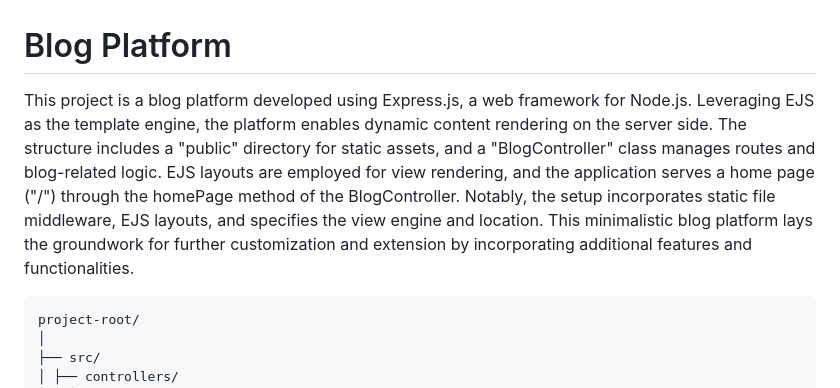
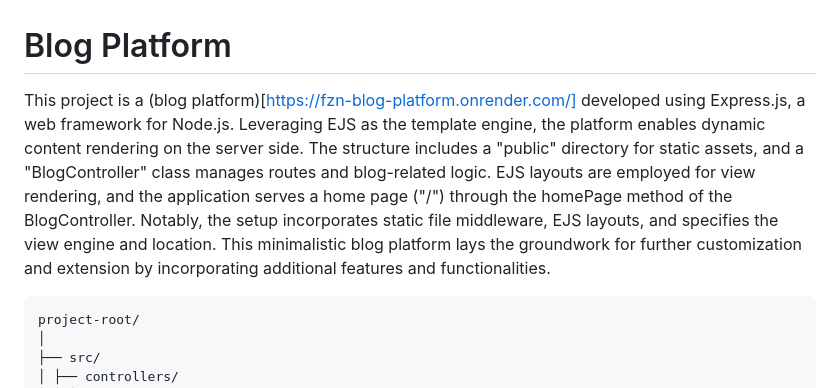
Before and after one commit to Faizanamd/Blog-Platform, a Markdown page: readme.md, the part around the change. Drawn GitHub-style.

````diff
--- a/readme.md
+++ b/readme.md
@@ -1,7 +1,7 @@
 
 # Blog Platform
 
-This project is a blog platform developed using Express.js, a web framework for Node.js. Leveraging EJS as the template engine, the platform enables dynamic content rendering on the server side. The structure includes a "public" directory for static assets, and a "BlogController" class manages routes and blog-related logic. EJS layouts are employed for view rendering, and the application serves a home page ("/") through the homePage method of the BlogController. Notably, the setup incorporates static file middleware, EJS layouts, and specifies the view engine and location. This minimalistic blog platform lays the groundwork for further customization and extension by incorporating additional features and functionalities.
+This project is a (blog platform)[https://fzn-blog-platform.onrender.com/] developed using Express.js, a web framework for Node.js. Leveraging EJS as the template engine, the platform enables dynamic content rendering on the server side. The structure includes a "public" directory for static assets, and a "BlogController" class manages routes and blog-related logic. EJS layouts are employed for view rendering, and the application serves a home page ("/") through the homePage method of the BlogController. Notably, the setup incorporates static file middleware, EJS layouts, and specifies the view engine and location. This minimalistic blog platform lays the groundwork for further customization and extension by incorporating additional features and functionalities.
 ```
 project-root/
 │
````
